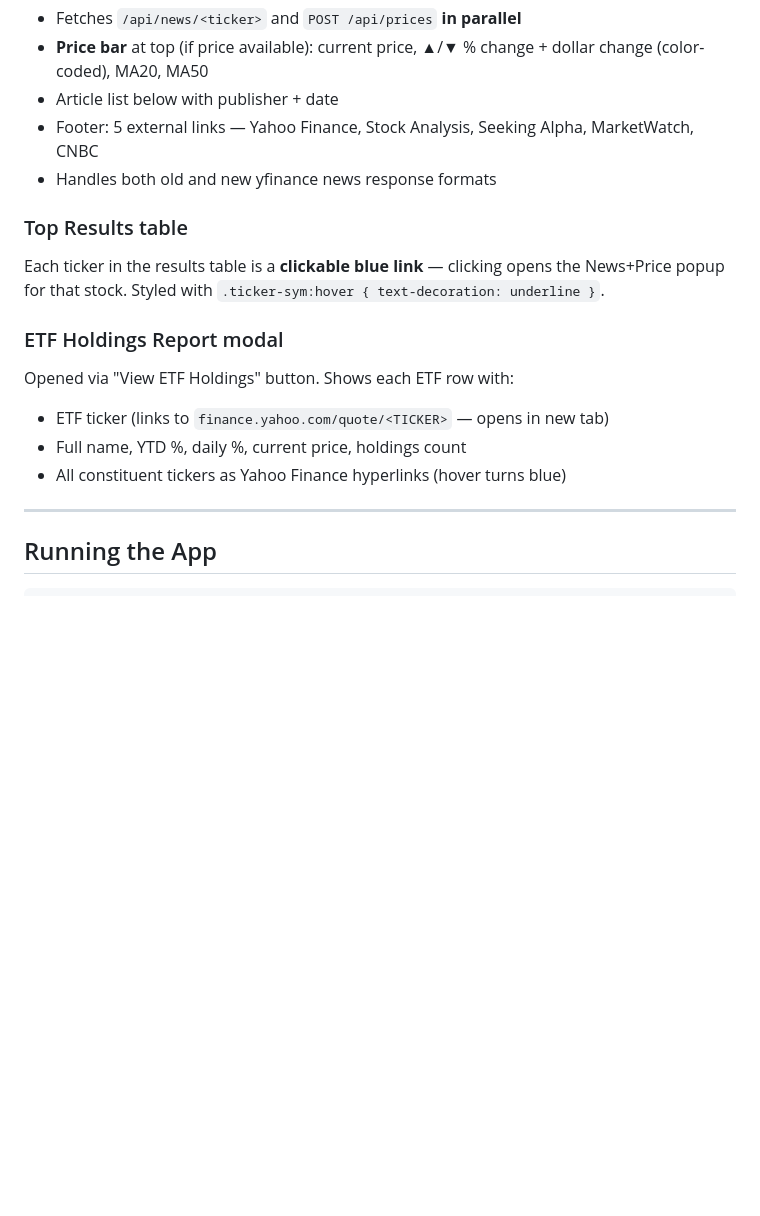
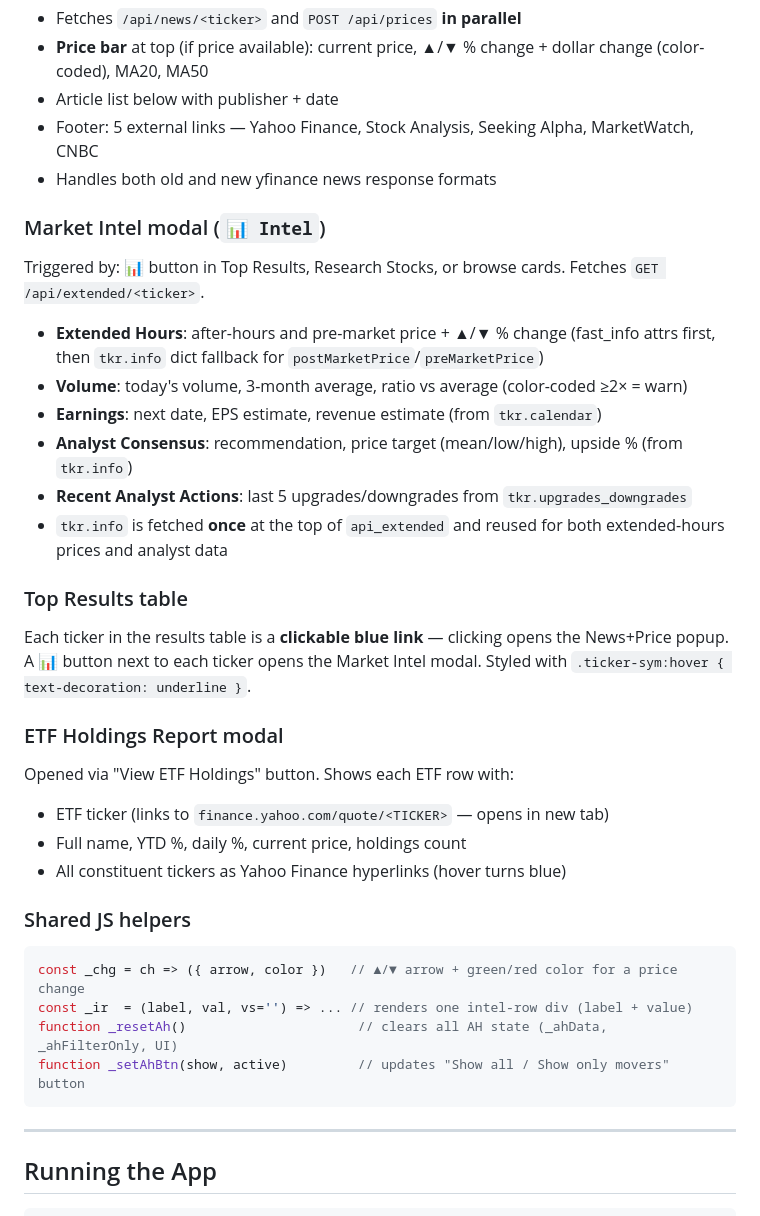
Before and after one commit to asliuj/stock-screener, a Markdown page: CLAUDE.md, the part around one of its changes. GitHub-like rendering; blank space fills up the shorter version.

Commit message:
Update CLAUDE.md: add Market Intel modal, after-hours feature, API table, JS helpers
Co-Authored-By: Claude Sonnet 4.6 <noreply@anthropic.com>

````diff
--- a/CLAUDE.md
+++ b/CLAUDE.md
@@ -257,14 +278,31 @@ Triggered by: clicking a ticker in Top Results, clicking a research stock ticker
 - Footer: 5 external links — Yahoo Finance, Stock Analysis, Seeking Alpha, MarketWatch, CNBC
 - Handles both old and new yfinance news response formats
 
+### Market Intel modal (`📊 Intel`)
+Triggered by: 📊 button in Top Results, Research Stocks, or browse cards. Fetches `GET /api/extended/<ticker>`.
+- **Extended Hours**: after-hours and pre-market price + ▲/▼ % change (fast_info attrs first, then `tkr.info` dict fallback for `postMarketPrice`/`preMarketPrice`)
+- **Volume**: today's volume, 3-month average, ratio vs average (color-coded ≥2× = warn)
+- **Earnings**: next date, EPS estimate, revenue estimate (from `tkr.calendar`)
+- **Analyst Consensus**: recommendation, price target (mean/low/high), upside % (from `tkr.info`)
+- **Recent Analyst Actions**: last 5 upgrades/downgrades from `tkr.upgrades_downgrades`
+- `tkr.info` is fetched **once** at the top of `api_extended` and reused for both extended-hours prices and analyst data
+
 ### Top Results table
-Each ticker in the results table is a **clickable blue link** — clicking opens the News+Price popup for that stock. Styled with `.ticker-sym:hover { text-decoration: underline }`.
+Each ticker in the results table is a **clickable blue link** — clicking opens the News+Price popup. A 📊 button next to each ticker opens the Market Intel modal. Styled with `.ticker-sym:hover { text-decoration: underline }`.
 
 ### ETF Holdings Report modal
 Opened via "View ETF Holdings" button. Shows each ETF row with:
 - ETF ticker (links to `finance.yahoo.com/quote/<TICKER>` — opens in new tab)
 - Full name, YTD %, daily %, current price, holdings count
 - All constituent tickers as Yahoo Finance hyperlinks (hover turns blue)
+
+### Shared JS helpers
+```js
+const _chg = ch => ({ arrow, color })   // ▲/▼ arrow + green/red color for a price change
+const _ir  = (label, val, vs='') => ... // renders one intel-row div (label + value)
+function _resetAh()                      // clears all AH state (_ahData, _ahFilterOnly, UI)
+function _setAhBtn(show, active)         // updates "Show all / Show only movers" button
+```
 
 ---
 
````
Also changed, not shown: other parts of CLAUDE.md (+22 -1 lines).
